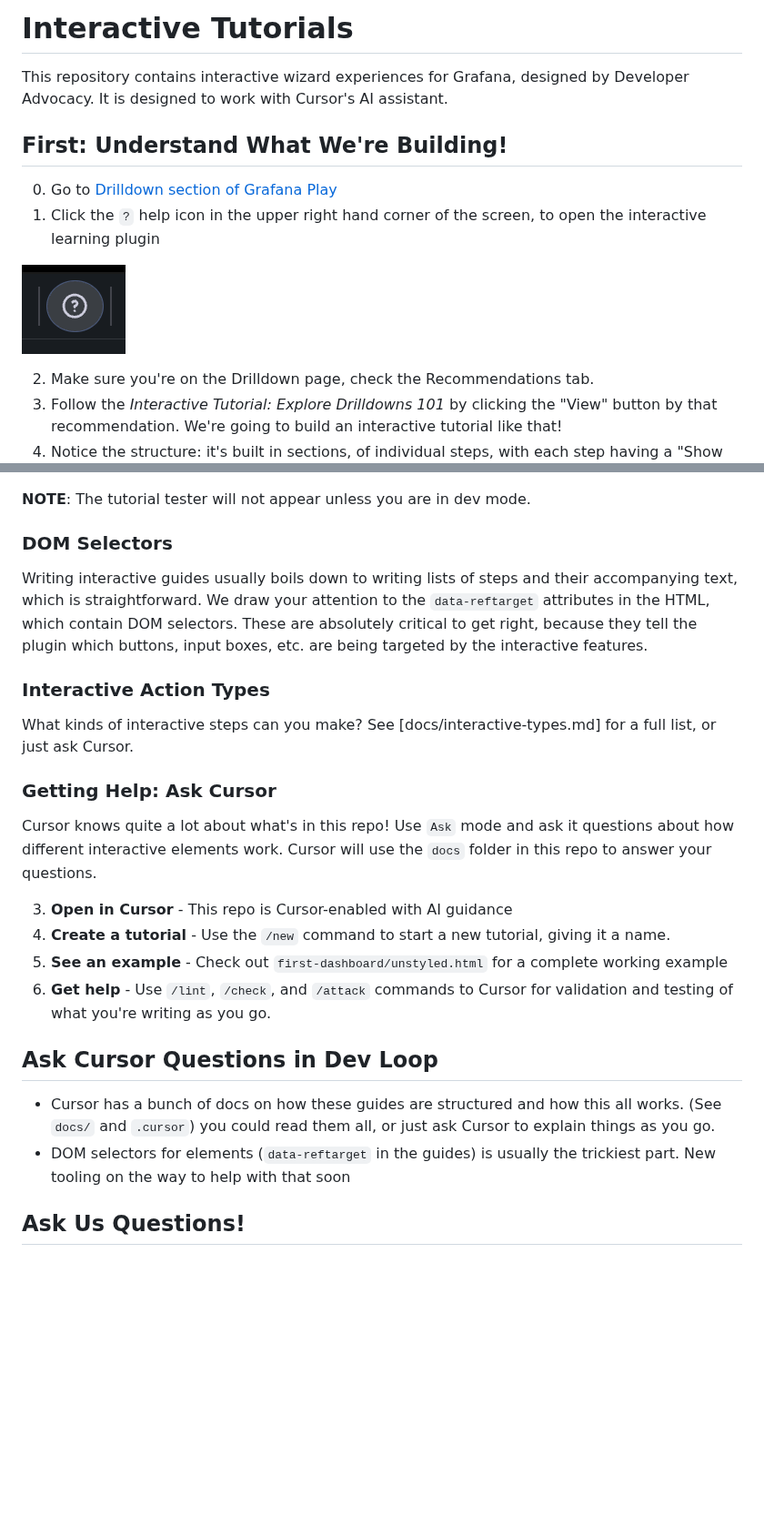
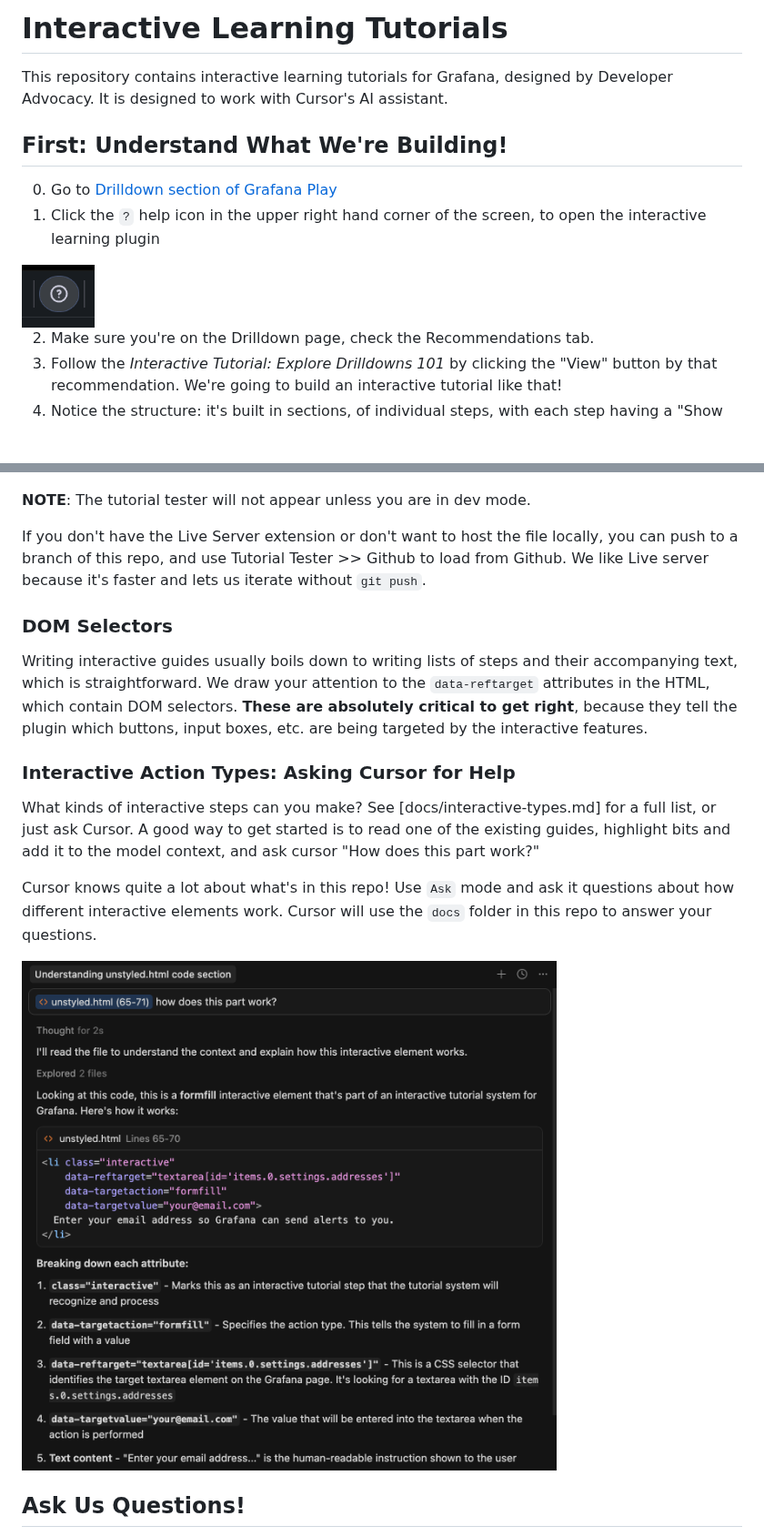
Before and after one commit to grafana/interactive-tutorials, a Markdown page: README.md, 2 parts joined by grey strips. Shown at 91% size. Drawn GitHub-style; pictures changed too: docs/img/cursor-explain.png (added); blank space fills up the shorter version.

Commit message:
editing/iteration

```diff
--- a/README.md
+++ b/README.md
@@ -1,6 +1,6 @@
-# Interactive Tutorials
+# Interactive Learning Tutorials
 
-This repository contains interactive wizard experiences for Grafana, designed by
+This repository contains interactive learning tutorials for Grafana, designed by
 Developer Advocacy. It is designed to work with Cursor's AI assistant.
 
 ## First: Understand What We're Building!
@@ -8,7 +8,7 @@ Developer Advocacy. It is designed to work with Cursor's AI assistant.
 0. Go to [Drilldown section of Grafana Play](https://play.grafana.org/drilldown)
 1. Click the `?` help icon in the upper right hand corner of the screen, to open the interactive learning plugin
 
-![Interactive Learning Icon](docs/img/icon.png)
+<img src="docs/img/icon.png" alt="Interactive Learning Icon" width="80" style="height:auto;" />
 
 2. Make sure you're on the Drilldown page, check the Recommendations tab.
 3. Follow the _Interactive Tutorial: Explore Drilldowns 101_ by clicking the "View" button by that recommendation. We're going to build
@@ -61,35 +65,28 @@ You can then use the Tutorial tester to iterate. Simply put the URL to your `uns
 
 **NOTE**: The tutorial tester will not appear unless you are in dev mode.
 
+If you don't have the Live Server extension or don't want to host the file locally, you can push to a branch of this
+repo, and use Tutorial Tester >> Github to load from Github. We like Live server because it's faster and lets us iterate
+without `git push`.
+
 ### DOM Selectors
 
 Writing interactive guides usually boils down to writing lists of steps and their accompanying text, which is
 straightforward. We draw your attention to the `data-reftarget` attributes in the HTML, which contain DOM selectors.
-These are absolutely critical to get right, because they tell the plugin which buttons, input boxes, etc. are being
+**These are absolutely critical to get right**, because they tell the plugin which buttons, input boxes, etc. are being
 targeted by the interactive features.
 
-### Interactive Action Types
+### Interactive Action Types: Asking Cursor for Help
 
 What kinds of interactive steps can you make?  See [docs/interactive-types.md] for a full list, or
-just ask Cursor.
-
-### Getting Help: Ask Cursor
+just ask Cursor.  A good way to get started is to read one of the existing guides, highlight bits and
+add it to the model context, and ask cursor "How does this part work?"
 
 Cursor knows quite a lot about what's in this repo!  Use `Ask` mode and ask it
 questions about how different interactive elements work. Cursor will use the `docs`
 folder in this repo to answer your questions.
 
-3. **Open in Cursor** - This repo is Cursor-enabled with AI guidance
-4. **Create a tutorial** - Use the `/new` command to start a new tutorial, giving it a name.
-5. **See an example** - Check out `first-dashboard/unstyled.html` for a complete working example
-6. **Get help** - Use `/lint`, `/check`, and `/attack` commands to Cursor for validation and testing of what you're writing as you go.
-
-## Ask Cursor Questions in Dev Loop
-
-* Cursor has a bunch of docs on how these guides are structured and how this all works. (See `docs/` and `.cursor`)
-you could read them all, or just ask Cursor to explain things as you go.
-* DOM selectors for elements (`data-reftarget` in the guides) is usually the trickiest part. New tooling on the way
-to help with that soon
+![Cursor Explain](docs/img/cursor-explain.png)
 
 ## Ask Us Questions!
 
```
Also changed, not shown: other parts of README.md (+9 -5 lines).
